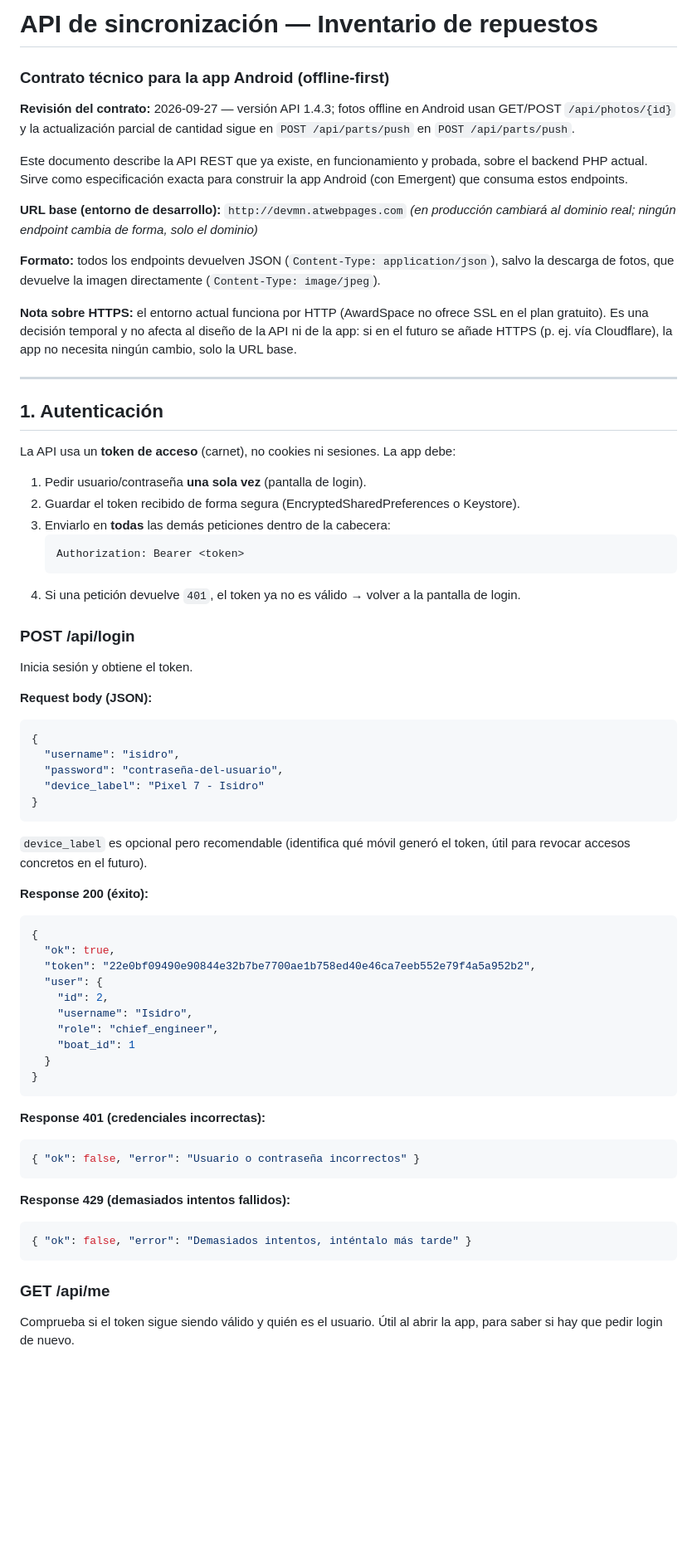
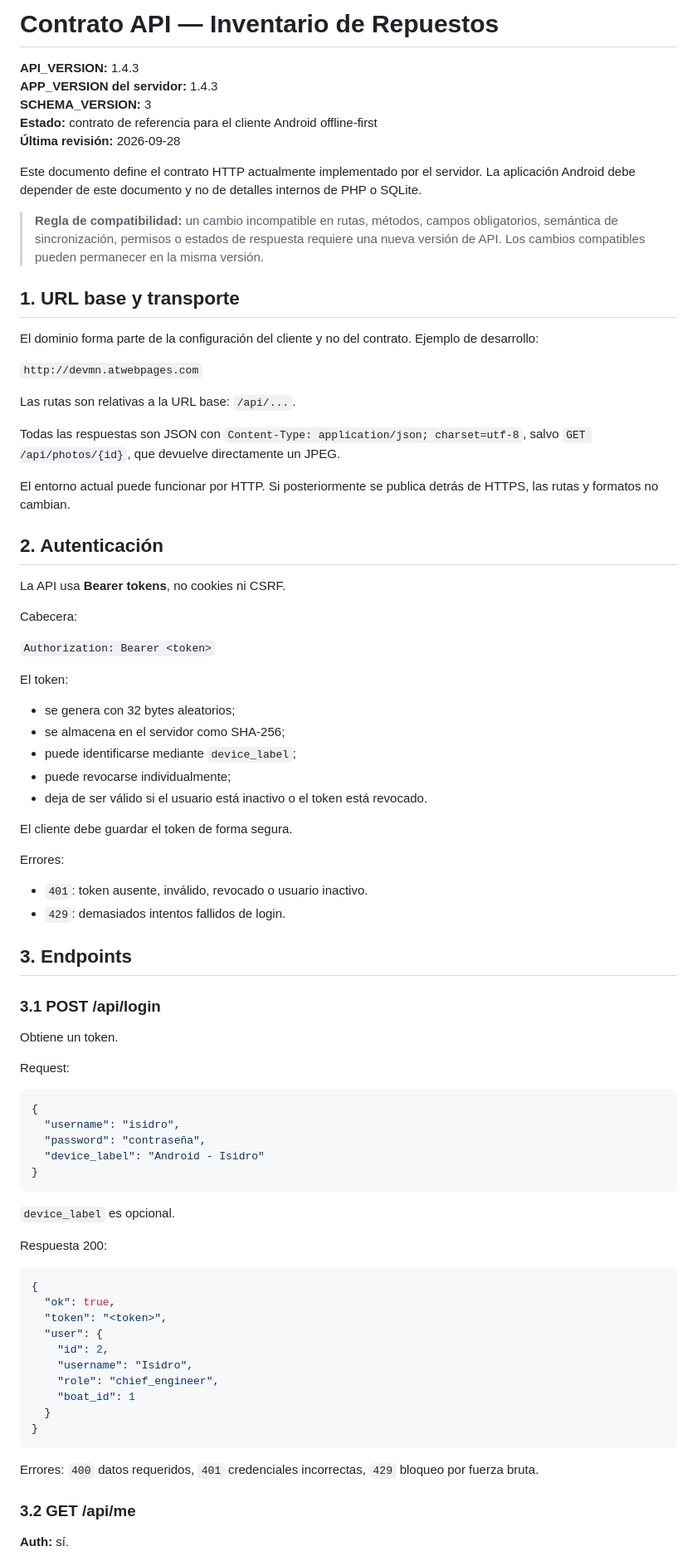
Before and after one commit to scantid-rb/mnores, a Markdown page: api_contract_android.md, the part around one of its changes. Shown at 83% size. GitHub-like rendering; blank space fills up the shorter version.

Commit message:
Document complete API 1.4.3 contract

````diff
--- a/api_contract_android.md
+++ b/api_contract_android.md
@@ -1,58 +1,70 @@
-# API de sincronización — Inventario de repuestos
-### Contrato técnico para la app Android (offline-first)
+# Contrato API — Inventario de Repuestos
 
-**Revisión del contrato:** 2026-09-27 — versión API 1.4.3; fotos offline en Android usan GET/POST `/api/photos/{id}` y la actualización parcial de cantidad sigue en `POST /api/parts/push` en `POST /api/parts/push`.
+**API_VERSION:** 1.4.3
+**APP_VERSION del servidor:** 1.4.3
+**SCHEMA_VERSION:** 3
+**Estado:** contrato de referencia para el cliente Android offline-first
+**Última revisión:** 2026-09-28
 
-Este documento describe la API REST que ya existe, en funcionamiento y probada,
-sobre el backend PHP actual. Sirve como especificación exacta para construir
-la app Android (con Emergent) que consuma estos endpoints.
+Este documento define el contrato HTTP actualmente implementado por el servidor. La aplicación Android debe depender de este documento y no de detalles internos de PHP o SQLite.
 
-**URL base (entorno de desarrollo):** `http://devmn.atwebpages.com`
-*(en producción cambiará al dominio real; ningún endpoint cambia de forma,
-solo el dominio)*
+> **Regla de compatibilidad:** un cambio incompatible en rutas, métodos, campos obligatorios, semántica de sincronización, permisos o estados de respuesta requiere una nueva versión de API. Los cambios compatibles pueden permanecer en la misma versión.
 
-**Formato:** todos los endpoints devuelven JSON (`Content-Type: application/json`),
-salvo la descarga de fotos, que devuelve la imagen directamente
-(`Content-Type: image/jpeg`).
+## 1. URL base y transporte
 
-**Nota sobre HTTPS:** el entorno actual funciona por HTTP (AwardSpace no
-ofrece SSL en el plan gratuito). Es una decisión temporal y no afecta al
-diseño de la API ni de la app: si en el futuro se añade HTTPS (p. ej. vía
-Cloudflare), la app no necesita ningún cambio, solo la URL base.
+El dominio forma parte de la configuración del cliente y no del contrato. Ejemplo de desarrollo:
 
----
+`http://devmn.atwebpages.com`
 
-## 1. Autenticación
+Las rutas son relativas a la URL base: `/api/...`.
 
-La API usa un **token de acceso** (carnet), no cookies ni sesiones.
-La app debe:
-1. Pedir usuario/contraseña **una sola vez** (pantalla de login).
-2. Guardar el token recibido de forma segura (EncryptedSharedPreferences o Keystore).
-3. Enviarlo en **todas** las demás peticiones dentro de la cabecera:
-   ```
-   Authorization: Bearer <token>
-   ```
-4. Si una petición devuelve `401`, el token ya no es válido → volver a la
-   pantalla de login.
+Todas las respuestas son JSON con `Content-Type: application/json; charset=utf-8`, salvo `GET /api/photos/{id}`, que devuelve directamente un JPEG.
 
-### POST /api/login
-Inicia sesión y obtiene el token.
+El entorno actual puede funcionar por HTTP. Si posteriormente se publica detrás de HTTPS, las rutas y formatos no cambian.
 
-**Request body (JSON):**
+## 2. Autenticación
+
+La API usa **Bearer tokens**, no cookies ni CSRF.
+
+Cabecera:
+
+`Authorization: Bearer <token>`
+
+El token:
+- se genera con 32 bytes aleatorios;
+- se almacena en el servidor como SHA-256;
+- puede identificarse mediante `device_label`;
+- puede revocarse individualmente;
+- deja de ser válido si el usuario está inactivo o el token está revocado.
+
+El cliente debe guardar el token de forma segura.
+
+Errores:
+- `401`: token ausente, inválido, revocado o usuario inactivo.
+- `429`: demasiados intentos fallidos de login.
+
+## 3. Endpoints
+
+### 3.1 POST /api/login
+
+Obtiene un token.
+
+Request:
 ```json
 {
   "username": "isidro",
-  "password": "contraseña-del-usuario",
-  "device_label": "Pixel 7 - Isidro"
+  "password": "contraseña",
+  "device_label": "Android - Isidro"
 }
 ```
-`device_label` es opcional pero recomendable (identifica qué móvil generó el token, útil para revocar accesos concretos en el futuro).
 
-**Response 200 (éxito):**
+`device_label` es opcional.
+
+Respuesta 200:
 ```json
 {
   "ok": true,
-  "token": "22e0bf09490e90844e32b7be7700ae1b758ed40e46ca7eeb552e79f4a5a952b2",
+  "token": "<token>",
   "user": {
     "id": 2,
     "username": "Isidro",
@@ -62,17 +74,9 @@ Inicia sesión y obtiene el token.
 }
 ```
 
-**Response 401 (credenciales incorrectas):**
-```json
-{ "ok": false, "error": "Usuario o contraseña incorrectos" }
-```
+Errores: `400` datos requeridos, `401` credenciales incorrectas, `429` bloqueo por fuerza bruta.
 
-**Response 429 (demasiados intentos fallidos):**
-```json
-{ "ok": false, "error": "Demasiados intentos, inténtalo más tarde" }
-```
+### 3.2 GET /api/me
 
-### GET /api/me
-Comprueba si el token sigue siendo válido y quién es el usuario.
-Útil al abrir la app, para saber si hay que pedir login de nuevo.
+**Auth:** sí.
 
````
Also changed, not shown: other parts of api_contract_android.md (+372 -218 lines).
